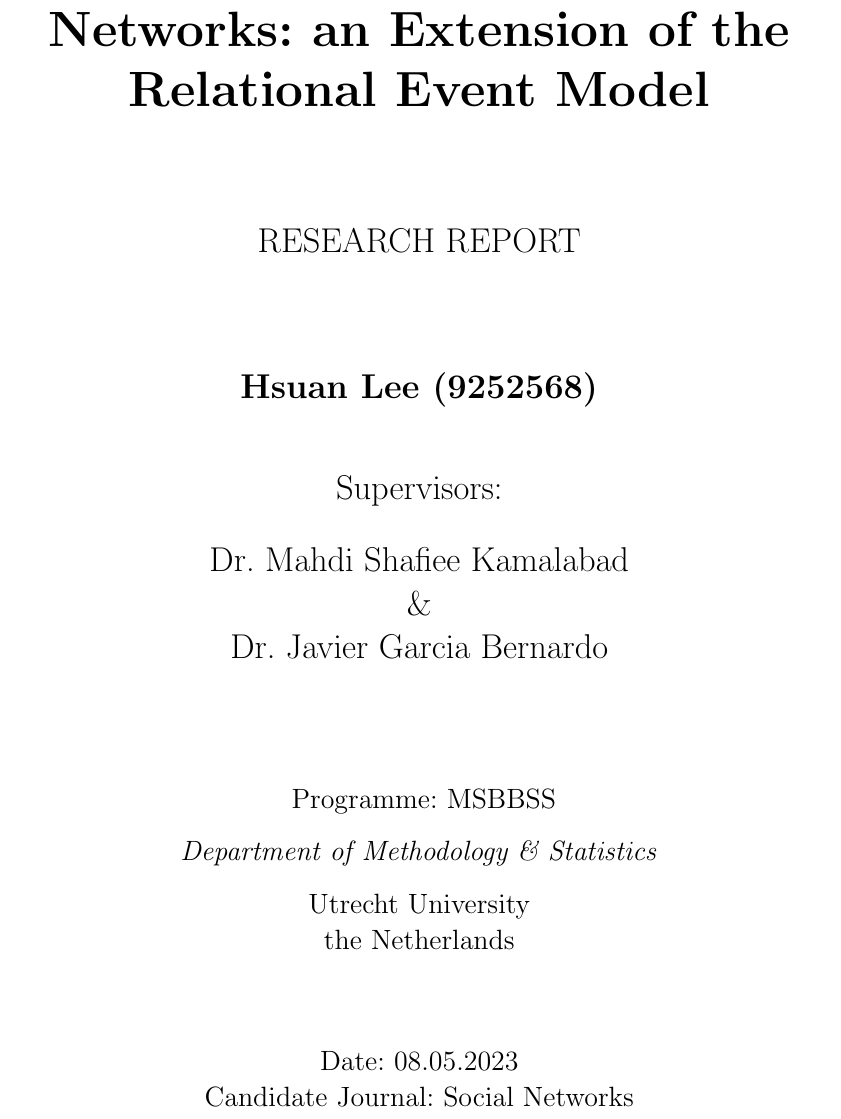
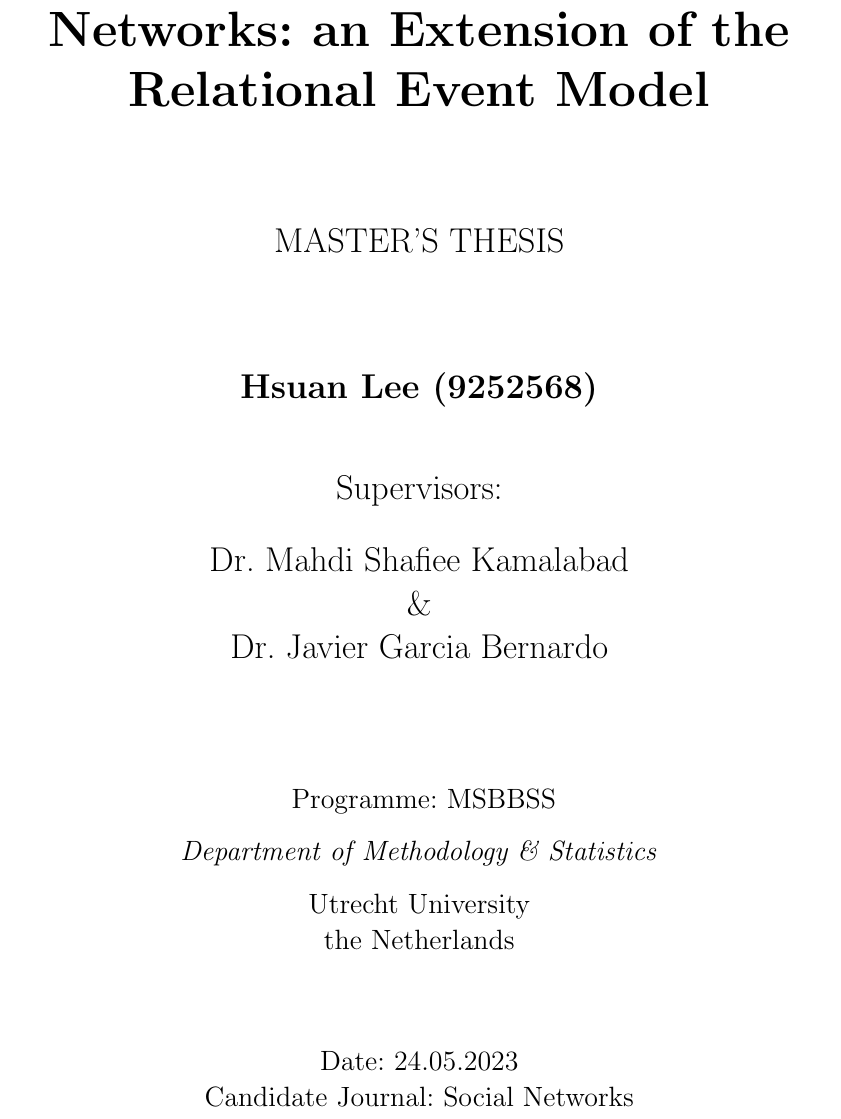
Before and after one commit to HsuanLee01/CP_Detection_in_Social_Networks, a LaTeX document (Latex_ResearchReport/CP Detection in SNs_an Extension of REM.tex): part of page 1 of 20, cut so that both start at the same text. Compiled offline with pdfLaTeX.

Commit message:
Some Corrections

```diff
--- a/Latex_ResearchReport/CP Detection in SNs_an Extension of REM.tex
+++ b/Latex_ResearchReport/CP Detection in SNs_an Extension of REM.tex
@@ -63,7 +63,7 @@
 
 			\vspace{1.8cm}
 			\LARGE
-			RESEARCH REPORT
+			MASTER'S THESIS
 
 			\vspace{1.8cm}
 
@@ -95,7 +95,7 @@
 
 			\vspace{1.5cm}
 			\Large
-			Date: 08.05.2023
+			Date: 24.05.2023
 
 			Candidate Journal: Social Networks
 
```
Also changed, not shown: CP Detection in SNs_an Extension of REM.pdf, Latex_ResearchReport/CP Detection in SNs_an Extension of REM.pdf, Rplot.pdf (added).
